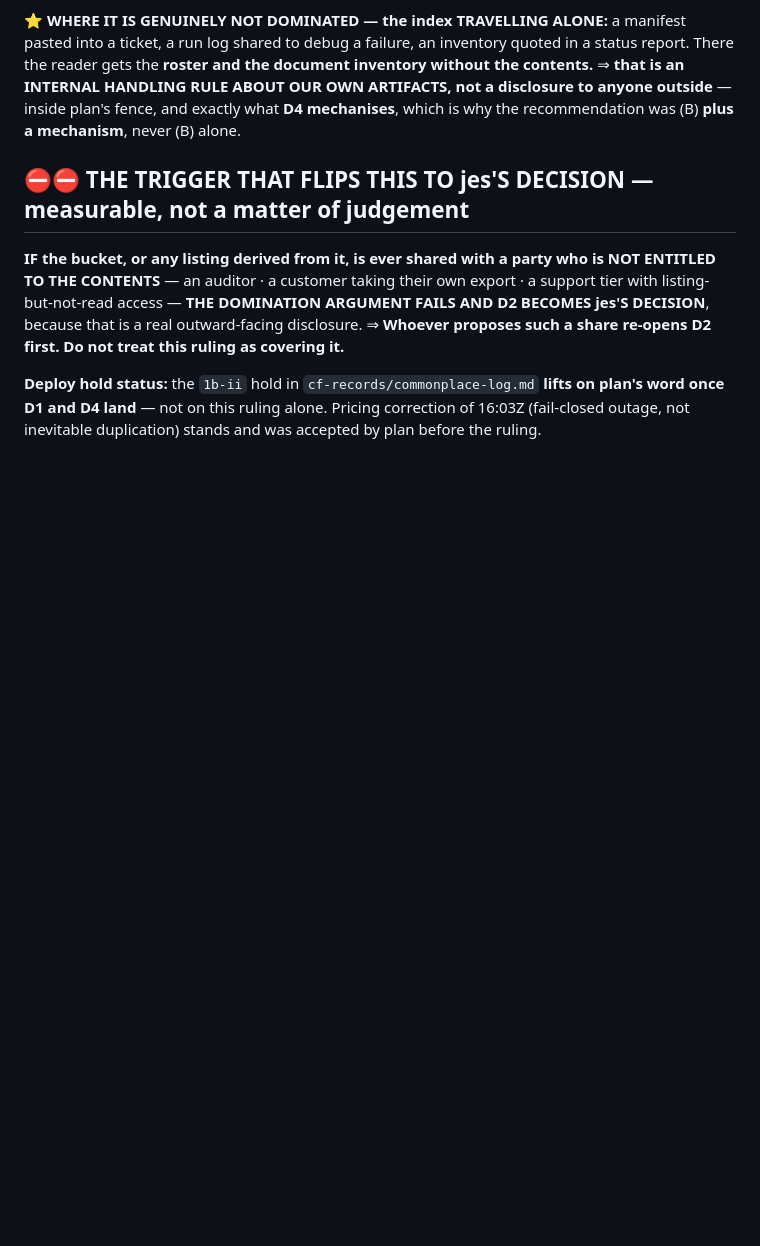
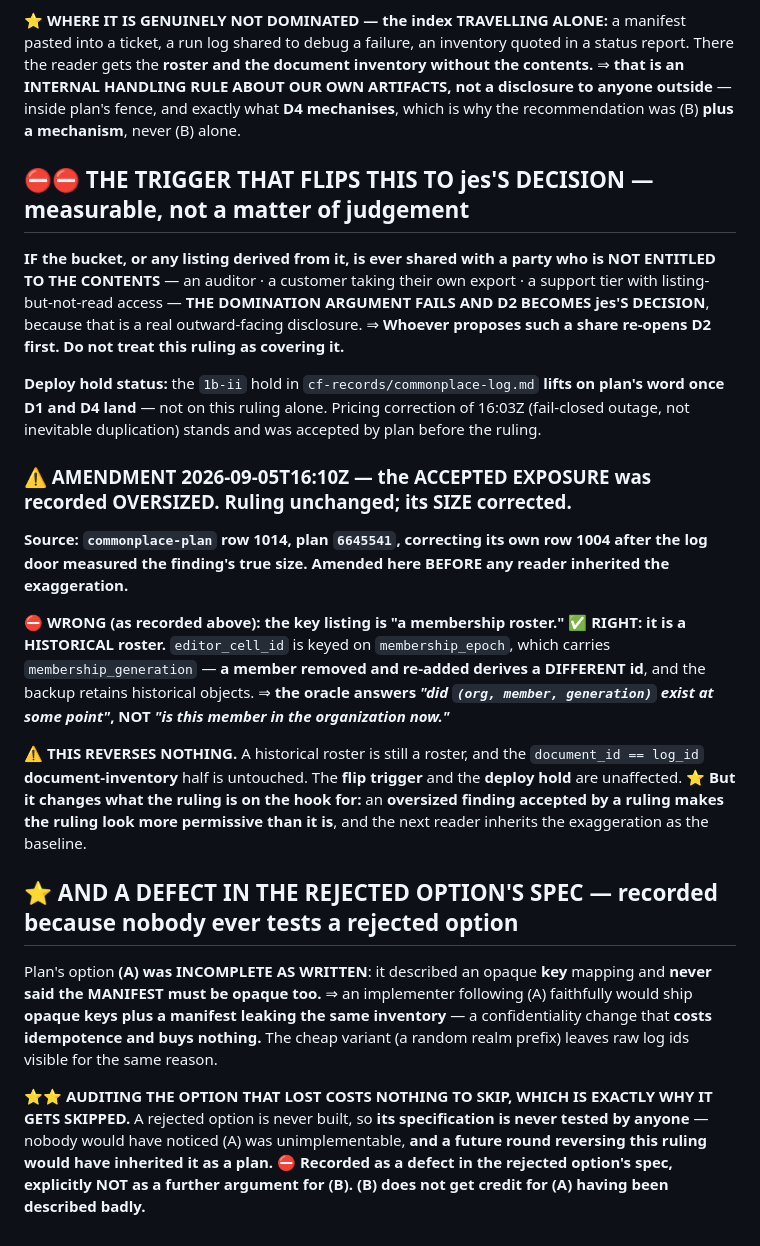
Before and after one commit to jes5199/boss-clod, a Markdown page: cf-records/commonplace-log-backup.md, the part around the change. Rendered like a GitHub page; blank space fills up the shorter version.

Commit message:
amend D2: historical roster, not current; plus the rejected option's spec defect

```diff
--- a/cf-records/commonplace-log-backup.md
+++ b/cf-records/commonplace-log-backup.md
@@ -125,3 +125,35 @@ that is a real outward-facing disclosure.
 **Deploy hold status:** the `1b-ii` hold in `cf-records/commonplace-log.md` **lifts on plan's word once
 D1 and D4 land** — not on this ruling alone. Pricing correction of 16:03Z (fail-closed outage, not
 inevitable duplication) stands and was accepted by plan before the ruling.
+
+### ⚠️ AMENDMENT 2026-09-05T16:10Z — the ACCEPTED EXPOSURE was recorded OVERSIZED. Ruling unchanged; its SIZE corrected.
+
+**Source: `commonplace-plan` row 1014, plan `6645541`, correcting its own row 1004 after the log door
+measured the finding's true size. Amended here BEFORE any reader inherited the exaggeration.**
+
+⛔ **WRONG (as recorded above): the key listing is "a membership roster."**
+✅ **RIGHT: it is a HISTORICAL roster.** `editor_cell_id` is keyed on `membership_epoch`, which carries
+`membership_generation` — **a member removed and re-added derives a DIFFERENT id**, and the backup
+retains historical objects. ⇒ **the oracle answers *"did `(org, member, generation)` exist at some
+point"*, NOT *"is this member in the organization now."***
+
+⚠️ **THIS REVERSES NOTHING.** A historical roster is still a roster, and the `document_id == log_id`
+**document-inventory** half is untouched. The **flip trigger** and the **deploy hold** are unaffected.
+⭐ **But it changes what the ruling is on the hook for:** an **oversized finding accepted by a ruling
+makes the ruling look more permissive than it is**, and the next reader inherits the exaggeration as
+the baseline.
+
+## ⭐ AND A DEFECT IN THE **REJECTED** OPTION'S SPEC — recorded because nobody ever tests a rejected option
+
+Plan's option **(A) was INCOMPLETE AS WRITTEN**: it described an opaque **key** mapping and **never
+said the MANIFEST must be opaque too.** ⇒ an implementer following (A) faithfully would ship **opaque
+keys plus a manifest leaking the same inventory** — a confidentiality change that **costs idempotence
+and buys nothing.** The cheap variant (a random realm prefix) leaves raw log ids visible for the same
+reason.
+
+⭐⭐ **AUDITING THE OPTION THAT LOST COSTS NOTHING TO SKIP, WHICH IS EXACTLY WHY IT GETS SKIPPED.**
+A rejected option is never built, so **its specification is never tested by anyone** — nobody would
+have noticed (A) was unimplementable, **and a future round reversing this ruling would have inherited
+it as a plan.**
+⛔ **Recorded as a defect in the rejected option's spec, explicitly NOT as a further argument for (B).**
+**(B) does not get credit for (A) having been described badly.**
```
